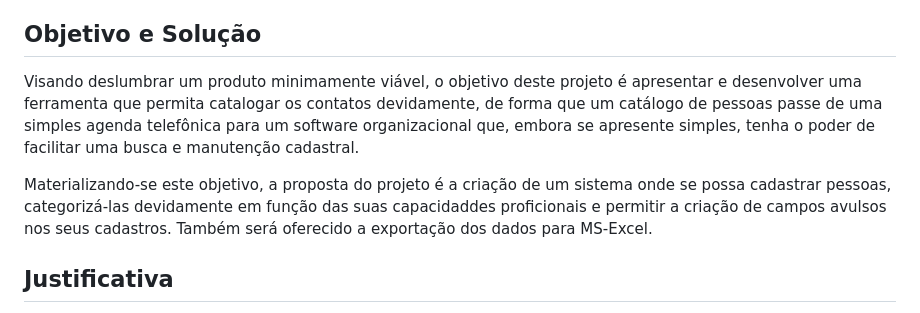
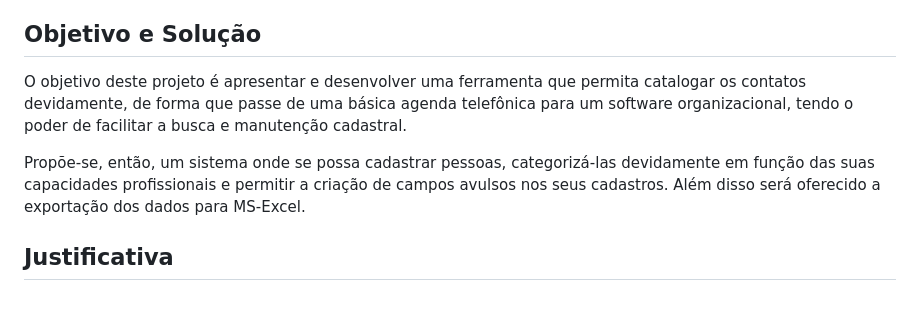
Before and after one commit to ICEI-PUC-Minas-PMV-ADS/PMV-ADS-2023-1-E1-PROJ-WEB-T14-G5-Cadastro_De_Pessoas, a Markdown page: docs/01-Documentação de Contexto.md, the part around the change. GitHub-like rendering.

```diff
--- a/docs/01-Documentação de Contexto.md
+++ b/docs/01-Documentação de Contexto.md
@@ -16,9 +16,9 @@ Por isso, é importante que as empresas façam uma análise regular de seus cont
 
 ## Objetivo e Solução
 
-Visando deslumbrar um produto minimamente viável, o objetivo deste projeto é apresentar e desenvolver uma ferramenta que permita catalogar os contatos devidamente, de forma que um catálogo de pessoas passe de uma simples agenda telefônica para um software organizacional que, embora se apresente simples, tenha o poder de facilitar uma busca e manutenção cadastral.
+O objetivo deste projeto é apresentar e desenvolver uma ferramenta que permita catalogar os contatos devidamente, de forma que passe de uma básica agenda telefônica para um software organizacional, tendo o poder de facilitar a busca e manutenção cadastral.
 
-Materializando-se este objetivo, a proposta do projeto é a criação de um sistema onde se possa cadastrar pessoas, categorizá-las devidamente em função das suas capacidaddes proficionais e permitir a criação de campos avulsos nos seus cadastros. Também será oferecido a exportação dos dados para MS-Excel.
+Propõe-se, então, um sistema onde se possa cadastrar pessoas, categorizá-las devidamente em função das suas capacidades profissionais e permitir a criação de campos avulsos nos seus cadastros. Além disso será oferecido a exportação dos dados para MS-Excel.
 
 ## Justificativa
 
```
